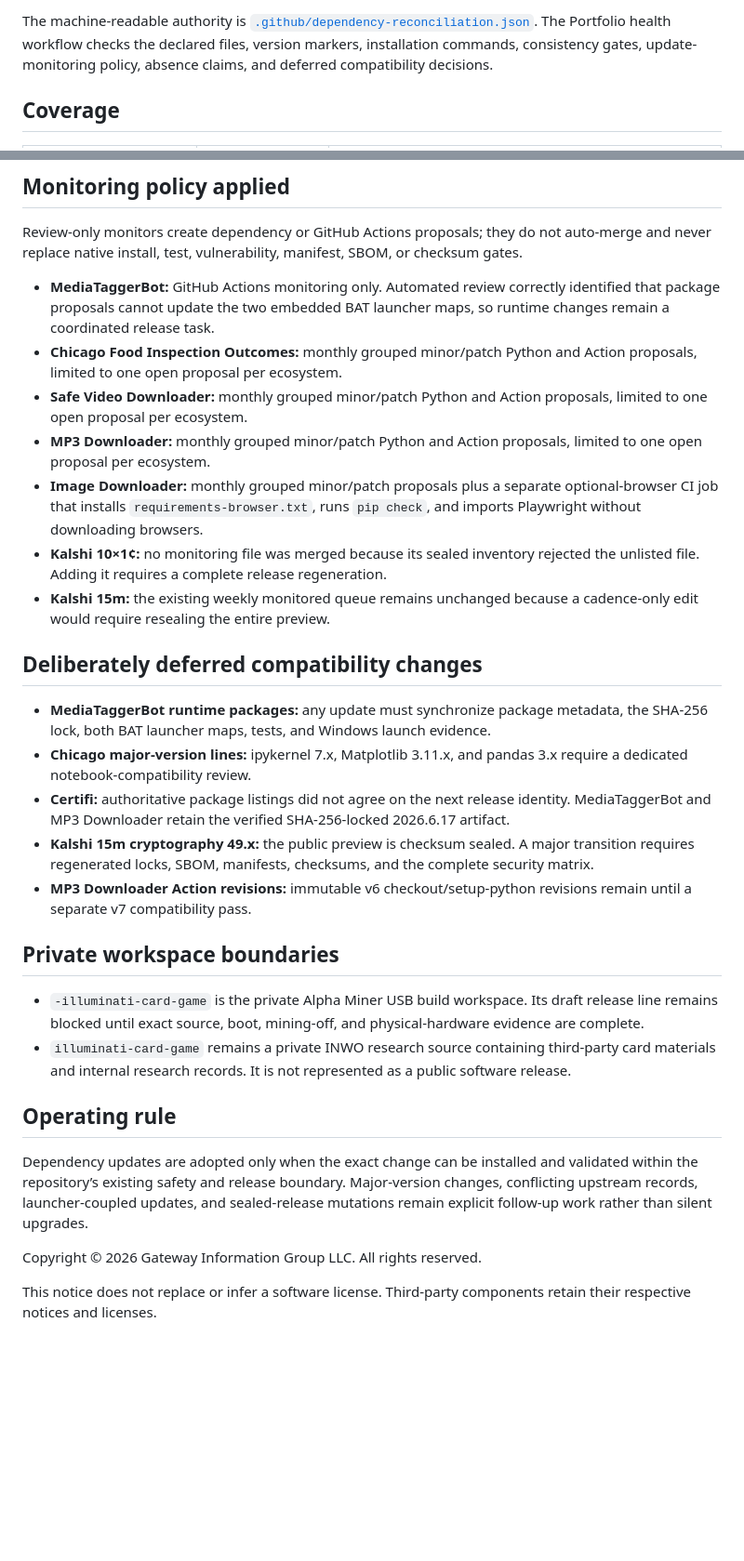
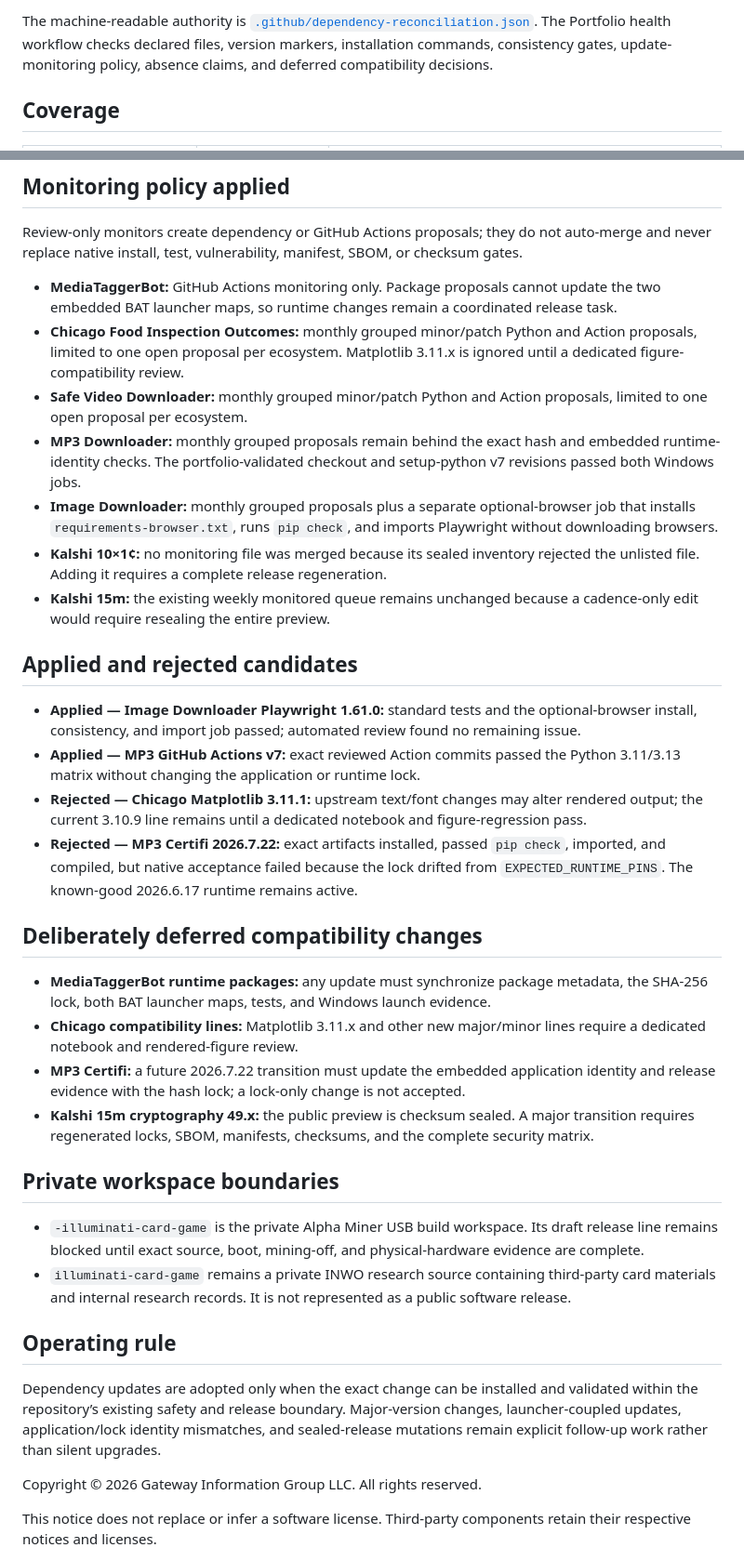
Before and after one commit to Jnapier2/Jnapier2, a Markdown page: DEPENDENCY_RECONCILIATION.md, 2 parts joined by grey strips. Shown at 93% size. GitHub-like rendering; blank space fills up the shorter version.

Commit message:
Publish final dependency compatibility decisions
Copyright © 2026 Gateway Information Group LLC. All rights reserved.

```diff
--- a/DEPENDENCY_RECONCILIATION.md
+++ b/DEPENDENCY_RECONCILIATION.md
@@ -6,5 +6,5 @@ Last reconciled: **July 26, 2026 at 10:37 AM CDT**
 
-The machine-readable authority is [`.github/dependency-reconciliation.json`](.github/dependency-reconciliation.json). The Portfolio health workflow checks the declared files, version markers, installation commands, consistency gates, update-monitoring policy, absence claims, and deferred compatibility decisions.
+The machine-readable authority is [`.github/dependency-reconciliation.json`](.github/dependency-reconciliation.json). The Portfolio health workflow checks declared files, version markers, installation commands, consistency gates, update-monitoring policy, absence claims, and deferred compatibility decisions.
 
 ## Coverage
 
@@ -33,21 +33,27 @@ The machine-readable authority is [`.github/dependency-reconciliation.json`](.gi
 
 Review-only monitors create dependency or GitHub Actions proposals; they do not auto-merge and never replace native install, test, vulnerability, manifest, SBOM, or checksum gates.
 
-- **MediaTaggerBot:** GitHub Actions monitoring only. Automated review correctly identified that package proposals cannot update the two embedded BAT launcher maps, so runtime changes remain a coordinated release task.
-- **Chicago Food Inspection Outcomes:** monthly grouped minor/patch Python and Action proposals, limited to one open proposal per ecosystem.
+- **MediaTaggerBot:** GitHub Actions monitoring only. Package proposals cannot update the two embedded BAT launcher maps, so runtime changes remain a coordinated release task.
+- **Chicago Food Inspection Outcomes:** monthly grouped minor/patch Python and Action proposals, limited to one open proposal per ecosystem. Matplotlib 3.11.x is ignored until a dedicated figure-compatibility review.
 - **Safe Video Downloader:** monthly grouped minor/patch Python and Action proposals, limited to one open proposal per ecosystem.
-- **MP3 Downloader:** monthly grouped minor/patch Python and Action proposals, limited to one open proposal per ecosystem.
-- **Image Downloader:** monthly grouped minor/patch proposals plus a separate optional-browser CI job that installs `requirements-browser.txt`, runs `pip check`, and imports Playwright without downloading browsers.
+- **MP3 Downloader:** monthly grouped proposals remain behind the exact hash and embedded runtime-identity checks. The portfolio-validated checkout and setup-python v7 revisions passed both Windows jobs.
+- **Image Downloader:** monthly grouped proposals plus a separate optional-browser job that installs `requirements-browser.txt`, runs `pip check`, and imports Playwright without downloading browsers.
 - **Kalshi 10×1¢:** no monitoring file was merged because its sealed inventory rejected the unlisted file. Adding it requires a complete release regeneration.
 - **Kalshi 15m:** the existing weekly monitored queue remains unchanged because a cadence-only edit would require resealing the entire preview.
+
+## Applied and rejected candidates
+
+- **Applied — Image Downloader Playwright 1.61.0:** standard tests and the optional-browser install, consistency, and import job passed; automated review found no remaining issue.
+- **Applied — MP3 GitHub Actions v7:** exact reviewed Action commits passed the Python 3.11/3.13 matrix without changing the application or runtime lock.
+- **Rejected — Chicago Matplotlib 3.11.1:** upstream text/font changes may alter rendered output; the current 3.10.9 line remains until a dedicated notebook and figure-regression pass.
+- **Rejected — MP3 Certifi 2026.7.22:** exact artifacts installed, passed `pip check`, imported, and compiled, but native acceptance failed because the lock drifted from `EXPECTED_RUNTIME_PINS`. The known-good 2026.6.17 runtime remains active.
 
 ## Deliberately deferred compatibility changes
 
 - **MediaTaggerBot runtime packages:** any update must synchronize package metadata, the SHA-256 lock, both BAT launcher maps, tests, and Windows launch evidence.
-- **Chicago major-version lines:** ipykernel 7.x, Matplotlib 3.11.x, and pandas 3.x require a dedicated notebook-compatibility review.
-- **Certifi:** authoritative package listings did not agree on the next release identity. MediaTaggerBot and MP3 Downloader retain the verified SHA-256-locked 2026.6.17 artifact.
+- **Chicago compatibility lines:** Matplotlib 3.11.x and other new major/minor lines require a dedicated notebook and rendered-figure review.
+- **MP3 Certifi:** a future 2026.7.22 transition must update the embedded application identity and release evidence with the hash lock; a lock-only change is not accepted.
 - **Kalshi 15m cryptography 49.x:** the public preview is checksum sealed. A major transition requires regenerated locks, SBOM, manifests, checksums, and the complete security matrix.
-- **MP3 Downloader Action revisions:** immutable v6 checkout/setup-python revisions remain until a separate v7 compatibility pass.
 
 ## Private workspace boundaries
 
@@ -56,7 +62,7 @@ Review-only monitors create dependency or GitHub Actions proposals; they do not
 
 ## Operating rule
 
-Dependency updates are adopted only when the exact change can be installed and validated within the repository’s existing safety and release boundary. Major-version changes, conflicting upstream records, launcher-coupled updates, and sealed-release mutations remain explicit follow-up work rather than silent upgrades.
+Dependency updates are adopted only when the exact change can be installed and validated within the repository’s existing safety and release boundary. Major-version changes, launcher-coupled updates, application/lock identity mismatches, and sealed-release mutations remain explicit follow-up work rather than silent upgrades.
 
 Copyright © 2026 Gateway Information Group LLC. All rights reserved.
 
```
Also changed, not shown: other parts of DEPENDENCY_RECONCILIATION.md (+4 -4 lines).
